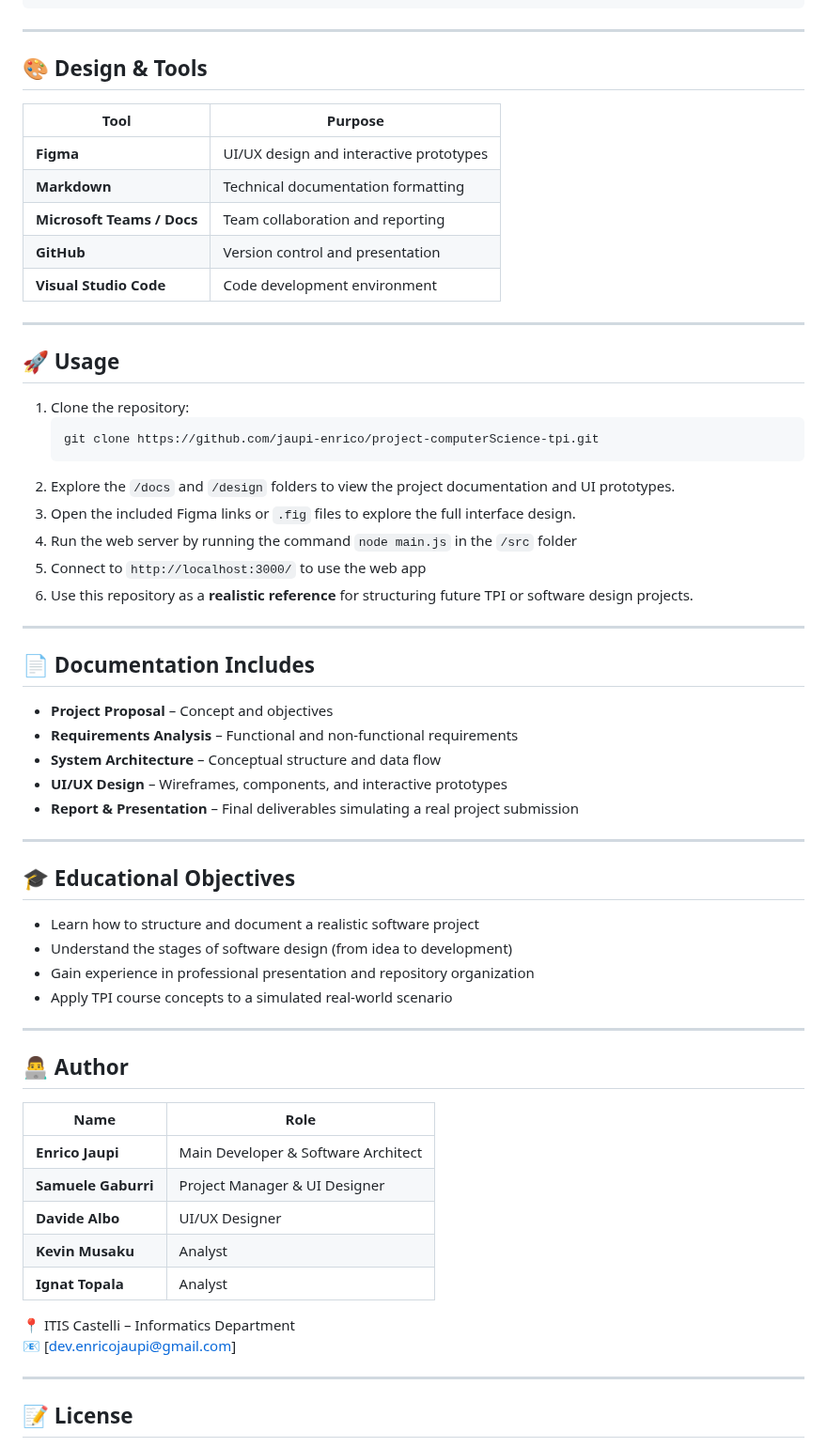
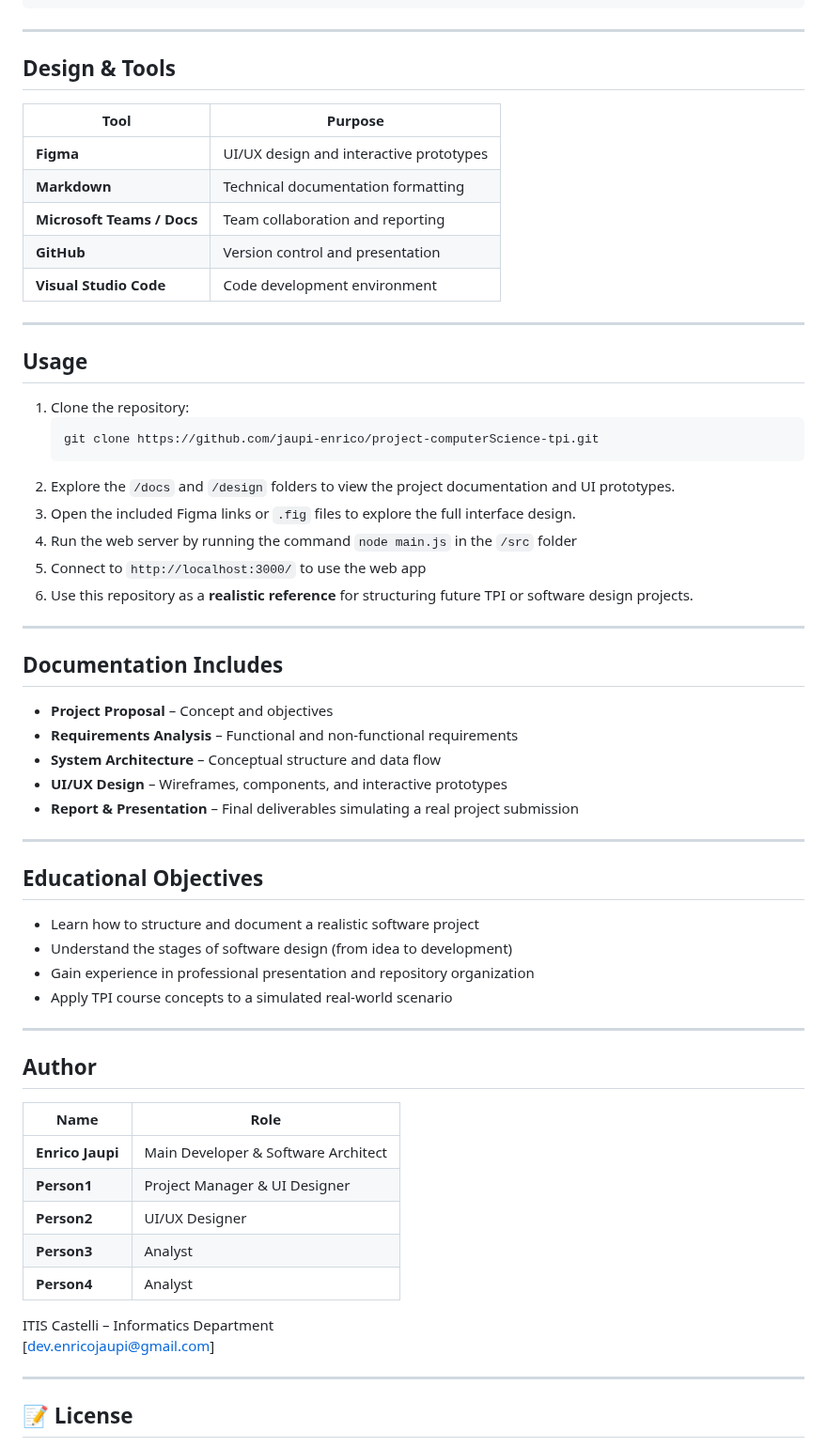
Before and after one commit to jaupi-enrico/project-computerScience-tpi, a Markdown page: README.md, the part around one of its changes. Shown at 94% size. Drawn GitHub-style.

Commit message:
Remove emojis and update README formatting

````diff
--- a/README.md
+++ b/README.md
@@ -67,7 +67,7 @@ project-computerScience-tpi/
 
 ---
 
-## 🎨 Design & Tools
+## Design & Tools
 
 | Tool | Purpose |
 |------|----------|
@@ -79,7 +79,7 @@ project-computerScience-tpi/
 
 ---
 
-## 🚀 Usage
+## Usage
 
 1. Clone the repository:
    ```bash
@@ -93,7 +93,7 @@ project-computerScience-tpi/
 
 ---
 
-## 📄 Documentation Includes
+## Documentation Includes
 
 - **Project Proposal** – Concept and objectives
 - **Requirements Analysis** – Functional and non-functional requirements
@@ -103,7 +103,7 @@ project-computerScience-tpi/
 
 ---
 
-## 🎓 Educational Objectives
+## Educational Objectives
 
 - Learn how to structure and document a realistic software project
 - Understand the stages of software design (from idea to development)
@@ -112,18 +112,18 @@ project-computerScience-tpi/
 
 ---
 
-## 👨‍💻 Author
+## Author
 
 | Name | Role |
 |------|------|
 | **Enrico Jaupi** | Main Developer & Software Architect |
-| **Samuele Gaburri** | Project Manager & UI Designer |
-| **Davide Albo** | UI/UX Designer |
-| **Kevin Musaku** | Analyst |
-| **Ignat Topala** | Analyst |
+| **Person1** | Project Manager & UI Designer |
+| **Person2** | UI/UX Designer |
+| **Person3** | Analyst |
+| **Person4** | Analyst |
 
-📍 ITIS Castelli – Informatics Department
-📧 [dev.enricojaupi@gmail.com]
+ITIS Castelli – Informatics Department
+[dev.enricojaupi@gmail.com]
 
 ---
 
````
Also changed, not shown: other parts of README.md (+6 -6 lines).
